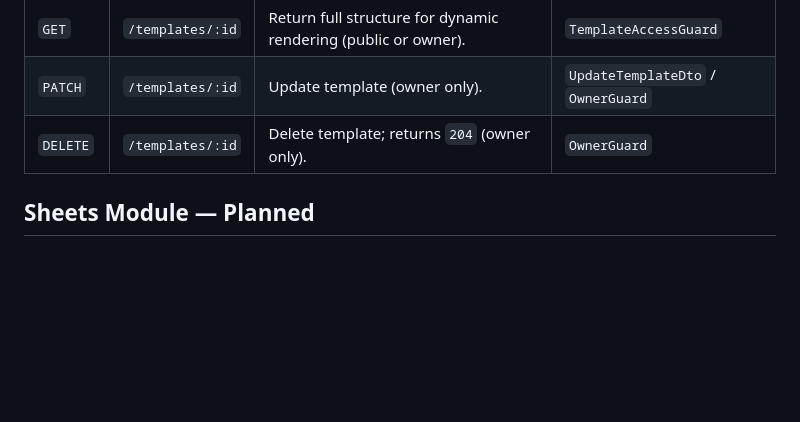
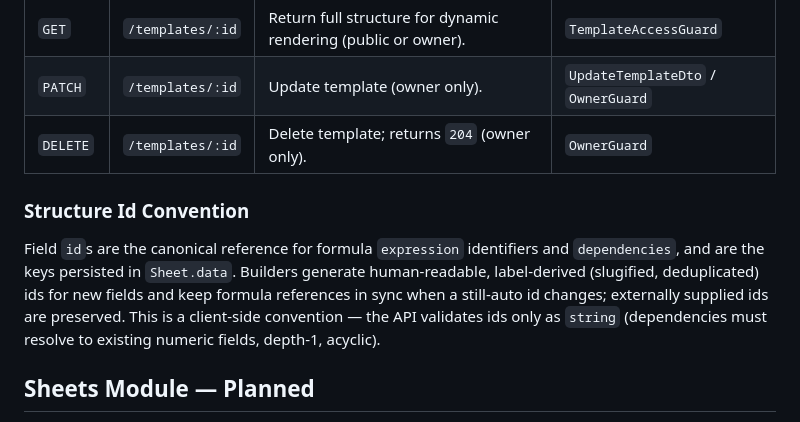
Before and after one commit to matheus-hi-dias/master-sheet, a Markdown page: docs/api/contracts.md, the part around the change. Rendered like a GitHub page; blank space fills up the shorter version.

Commit message:
docs(api): document structure id convention and template DSL contracts

```diff
--- a/docs/api/contracts.md
+++ b/docs/api/contracts.md
@@ -35,6 +35,10 @@ Everything under `/templates` applies `JwtAuthGuard` at the controller level; ow
 | `PATCH`  | `/templates/:id`    | Update template (owner only).                         | `UpdateTemplateDto` / `OwnerGuard` |
 | `DELETE` | `/templates/:id`    | Delete template; returns `204` (owner only).          | `OwnerGuard`                  |
 
+### Structure Id Convention
+
+Field `id`s are the canonical reference for formula `expression` identifiers and `dependencies`, and are the keys persisted in `Sheet.data`. Builders generate human-readable, label-derived (slugified, deduplicated) ids for new fields and keep formula references in sync when a still-auto id changes; externally supplied ids are preserved. This is a client-side convention — the API validates ids only as `string` (dependencies must resolve to existing numeric fields, depth-1, acyclic).
+
 ## Sheets Module — Planned
 
 The `Sheet` model exists in `apps/api/prisma/schema.prisma`, but no controller/service is implemented yet. Planned surface (per `openspec/changes/multi-system-rpg-template-engine/` and screen docs):
```
